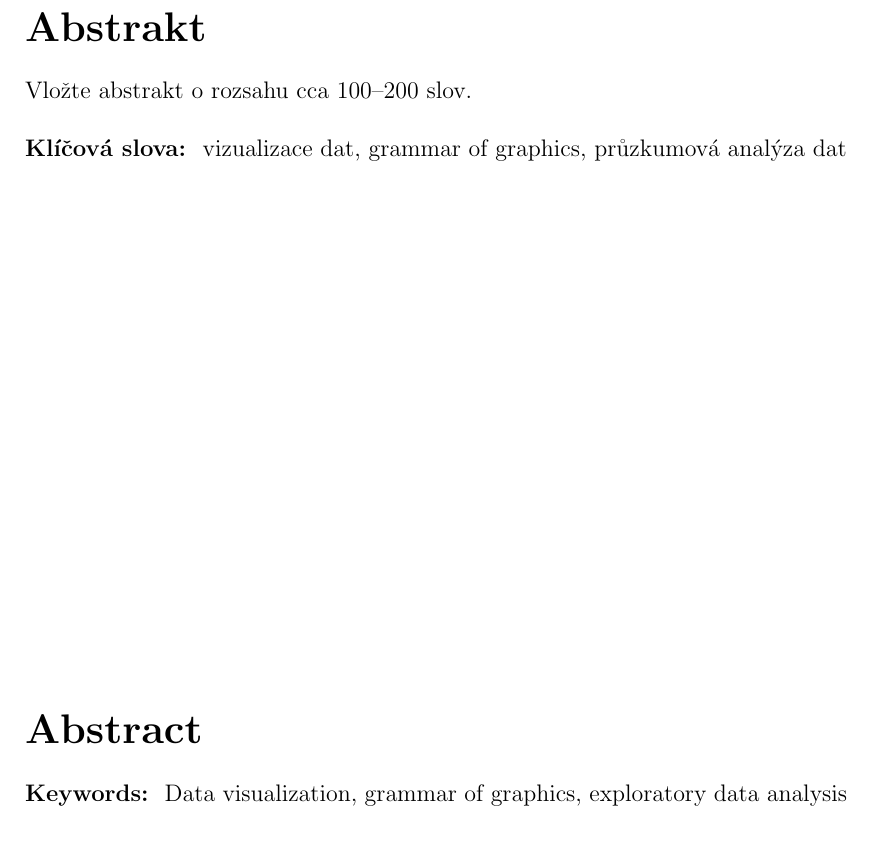
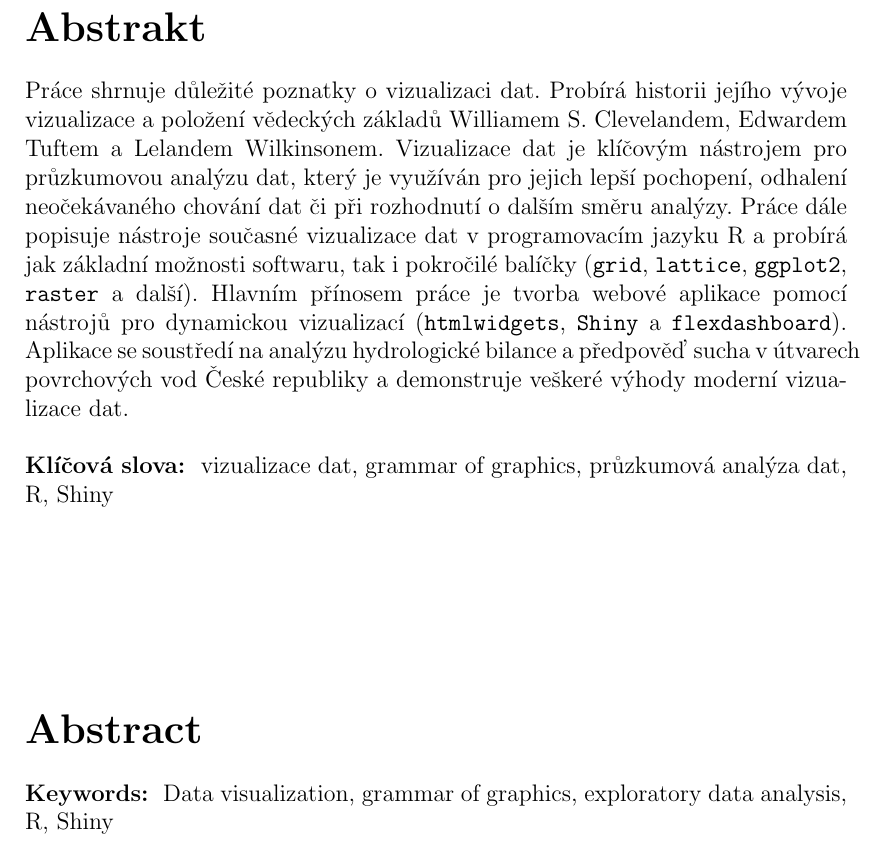
Before and after one commit to georgievova/BP, a LaTeX document (Tit_list.tex): part of page 6 of 6, cut so that both start at the same text. Compiled offline with pdfLaTeX.

Commit message:
abstrakt, klicove slova

```diff
--- a/Tit_list.tex
+++ b/Tit_list.tex
@@ -145,84 +145,17 @@ V Praze dne ..................
 
 {\LARGE\bfseries Abstrakt}
 
-Vložte abstrakt o rozsahu cca 100–200 slov. %K problému vícenásobné marginalizace (VM) dochází, pokud články dodavatelského řetězce nastavují cenu svého výstupu způsobem, který by optimalizoval zisk v podmínkách prodávajícího na trhu s koncovým zbožím. V takové situaci dochází k cenové spirále a výsledná cena koncové produkce svou přílišnou výší poškozuje jak spotřebitelský užitek, tak i zisk řetězce jako celku. Kvantifikace dopadu VM byla již předmětem našeho dřívějšího výzkumu. Tento příspěvek se zabývá otázkou, za jakých podmínek k cenové spirále dochází a jakým způsobem probíhá konvergence k výsledným (rovnovážným) cenám. Pro tyto účely byl navržen a implementován model řetězce v podobě multiagentního systému, se kterým je možné analyzovat celý proces pomocí počítačové simulace.
+Práce shrnuje důležité poznatky o vizualizaci dat. Probírá historii jejího vývoje vizualizace a položení vědeckých základů Williamem S. Clevelandem, Edwardem Tuftem a Lelandem Wilkinsonem.  Vizualizace dat je klíčovým nástrojem pro průzkumovou analýzu dat, který je využíván pro jejich lepší pochopení, odhalení neočekávaného chování dat či při rozhodnutí o dalším směru analýzy. Práce dále popisuje nástroje současné  vizualizace dat v programovacím jazyku R a probírá jak základní možnosti softwaru, tak i pokročilé balíčky (\texttt{grid}, \texttt{lattice}, \texttt{ggplot2}, \texttt{raster} a další). Hlavním přínosem práce je tvorba webové aplikace pomocí nástrojů pro dynamickou vizualizací (\texttt{htmlwidgets}, \texttt{Shiny} a \texttt{flexdashboard}).  Aplikace se soustředí na analýzu hydrologické bilance a předpověď sucha v útvarech povrchových vod České republiky a demonstruje veškeré výhody moderní vizualizace dat.
 
-
-{\bfseries Klíčová slova: } vizualizace dat, grammar of graphics, průzkumová analýza dat
+{\bfseries Klíčová slova: } vizualizace dat, grammar of graphics, průzkumová analýza dat, R, Shiny
 \vss}\nobreak\vbox to 0.49\vsize{
 \setlength\parindent{0mm}
 \setlength\parskip{5mm}
 {\LARGE\bfseries Abstract}
 
-%Double (or multiple) marginalization is often identified as the main source of a decentralized supply chain’s (SC’s) inefficiency. In its core lies the fact that if the agents constituting the SC choose their output prices according to the golden rule of profit maximization (which normally applies to a single firm that produces independently and sells directly to the end consumer), the prices in the SC tend to spiral up to an inefficient level (equilibrium prices) where both the consumer surplus and the SC’s total profit are diminished. The level of equilibrium prices and their impact on the SC’s profit and efficiency had been studied in our earlier works. Our focus in this paper was the properties of the process of convergence of the prices inside the SC to equilibrium levels. The analysis was carried out using computer experiments with an agent-based simulation model of a SC with limited information. Only serial chain structure was considered.
 
-{\bfseries Keywords:  } Data visualization, grammar of graphics, exploratory data analysis
+
+{\bfseries Keywords:  } Data visualization, grammar of graphics, exploratory data analysis, R, Shiny
 \vss}
 
-%\newpage
-%
-%
-%\openright
-%\pagestyle{plain}
-%\setcounter{page}{1}
-%\tableofcontents
-%
-%\chapter*{Úvod}
-%\addcontentsline{toc}{chapter}{Úvod}
-%\setstretch{1.25}
-%Double (or multiple) marginalization is often identified as the main source of a decentralized supply chain’s (SC’s) inefficiency. In its core lies the fact that if the agents constituting the SC choose their output prices according to the golden rule of profit maximization (which normally applies to a single firm that produces independently and sells directly to the end consumer), the prices in the SC tend to spiral up to an inefficient level (equilibrium prices) where both the consumer surplus and the SC’s total profit are diminished. The level of equilibrium prices and their impact on the SC’s profit and efficiency had been studied in our earlier works. Our focus in this paper was the properties of the process of convergence of the prices inside the SC to equilibrium levels. The analysis was carried out using computer experiments with an agent-based simulation model of a SC with limited information. Only serial chain structure was considered.
-%\chapter{Název první kapitoly}
-%
-%\section{Název první podkapitoly v první kapitole}
-%
-%\section{Název druhé podkapitoly v první kapitole}
-%
-%
-%\chapter{Název druhé kapitoly}
-%
-%\section{Název první podkapitoly v druhé kapitole}
-%
-%\section{Název druhé podkapitoly v druhé kapitole}
-%
-%
-%\chapter*{Závěr}
-%\addcontentsline{toc}{chapter}{Závěr}
-%
-%
-%\def\bibname{Literatura}
-%\setstretch{1}
-%\begin{thebibliography}{99}\label{literatura}
-%
-%\addcontentsline{toc}{chapter}{\bibname}
-%
-%\bibitem{Charlier2006}
-% {\sc Charlier} Isabelle,
-% {\sc Paindaveine} Davy,
-% {\sc Saracco} Jer\^{o}me.
-% {Conditional quantile estimation based on optimal quantization:}
-% {From theory to practice.}
-% {\em Computational Statistics \& Data Analysis}
-% {\bf 91},
-% {2015,}
-% {20--39.}
-%
-%\bibitem{lamport1994}
-% {\sc Lamport} Leslie.
-% \emph{A Document Preparation System.}
-% {2.~vydání}.
-% {Massachu\-setts:~Addison Wesley,}
-% {1994.}
-% {ISBN 0-201-52983-1.}
-%
-%\end{thebibliography}
-%
-%
-%
-%\chapwithtoc{Seznam tabulek}
-%
-%\chapwithtoc{Seznam zkratek}
-%
-%\chapwithtoc{Přílohy}
-%
-%\openright
 \end{document}
```
Also changed, not shown: Tit_list.pdf.
